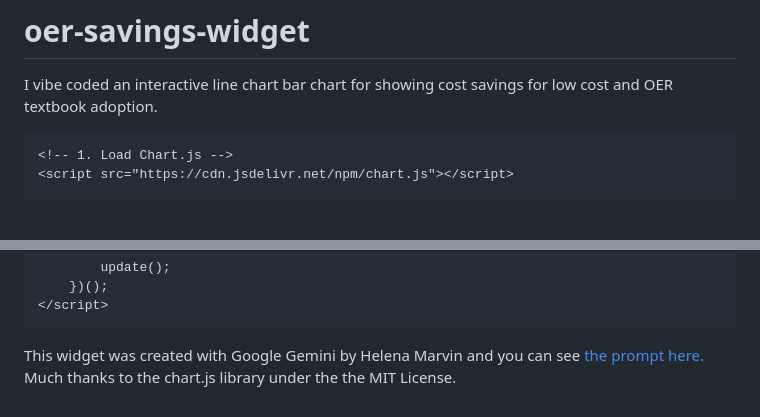
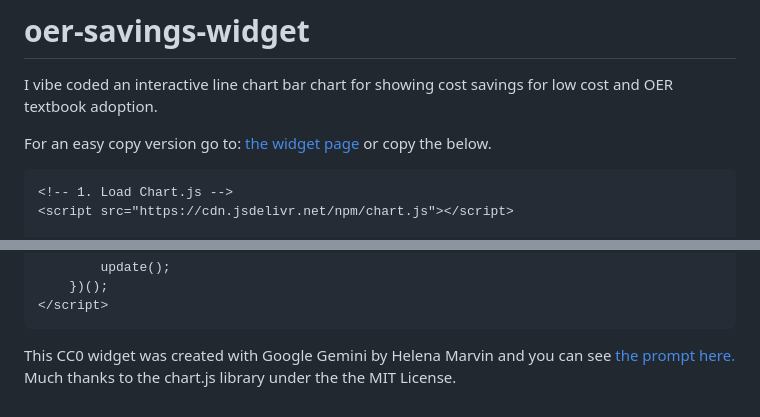
Before and after one commit to e3la/oer-savings-widget, a Markdown page: README.md, 2 parts joined by grey strips. GitHub-like rendering; blank space fills up the shorter version.

Commit message:
Add page link to widget code and preview and added licensing information
Updated the description of the widget to reflect its CC0 licensing and modified the acknowledgment for the prompt source.

```diff
--- a/README.md
+++ b/README.md
@@ -1,5 +1,7 @@
 # oer-savings-widget
 I vibe coded an interactive line chart bar chart for showing cost savings for low cost and OER textbook adoption.
+
+For an easy copy version go to: <a href="https://e3la.github.io/oer-savings-widget/">the widget page</a> or copy the below.
 
 
 <!-- START FIXED OER WIDGET -->
@@ -553,4 +555,4 @@ I vibe coded an interactive line chart bar chart for showing cost savings for lo
 </div>
 
 <!-- END WIDGET CODE -->
-This widget was created with Google Gemini by Helena Marvin and you can see <a href="https://aistudio.google.com/app/prompts?state=%7B%22ids%22:%5B%221ZUFwqIOCJByHFj0w-RX45LuzWU-5YQAh%22%5D,%22action%22:%22open%22,%22userId%22:%22106905111806513074045%22,%22resourceKeys%22:%7B%7D%7D&usp=sharing">the prompt here.</a> Much thanks to the chart.js library under the the MIT License.
+This CC0 widget was created with Google Gemini by Helena Marvin and you can see <a href="https://aistudio.google.com/app/prompts?state=%7B%22ids%22:%5B%221ZUFwqIOCJByHFj0w-RX45LuzWU-5YQAh%22%5D,%22action%22:%22open%22,%22userId%22:%22106905111806513074045%22,%22resourceKeys%22:%7B%7D%7D&usp=sharing">the prompt here.</a> Much thanks to the chart.js library under the the MIT License.
```
